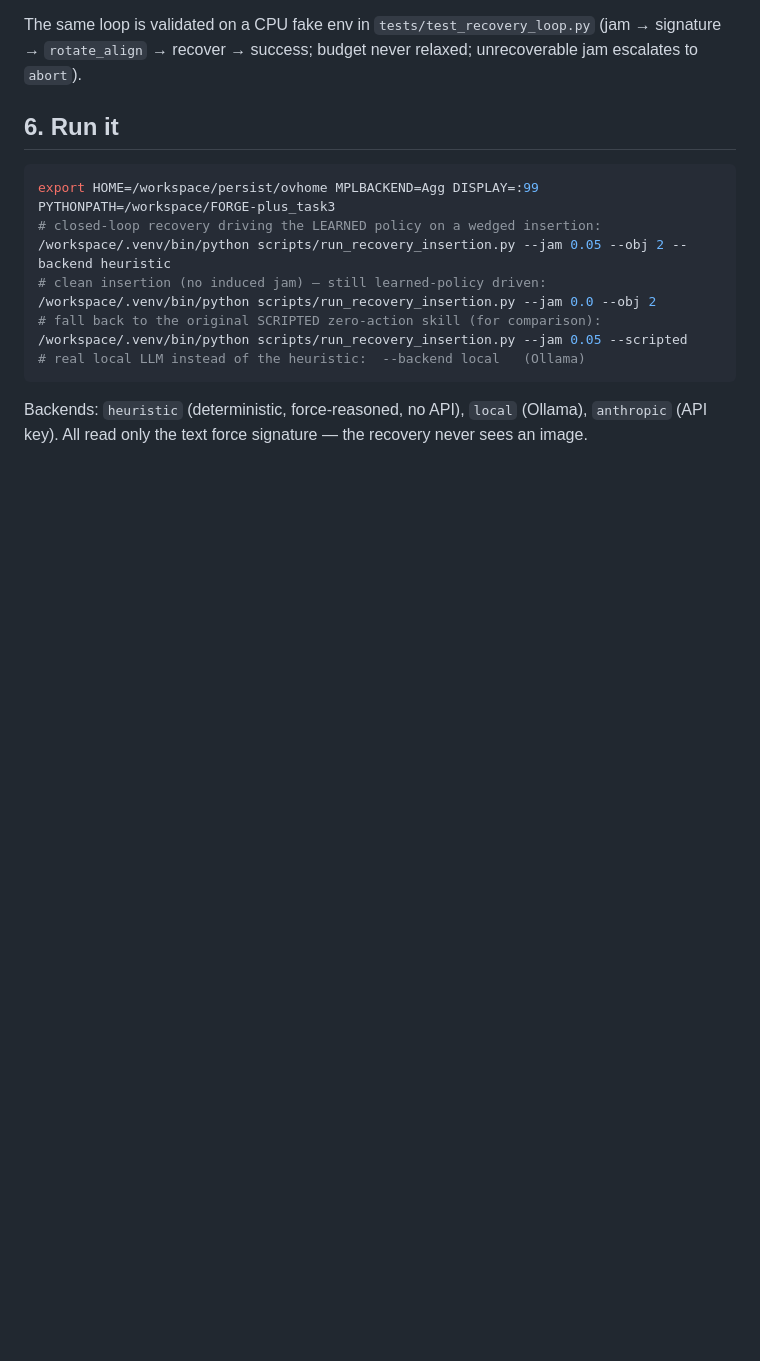
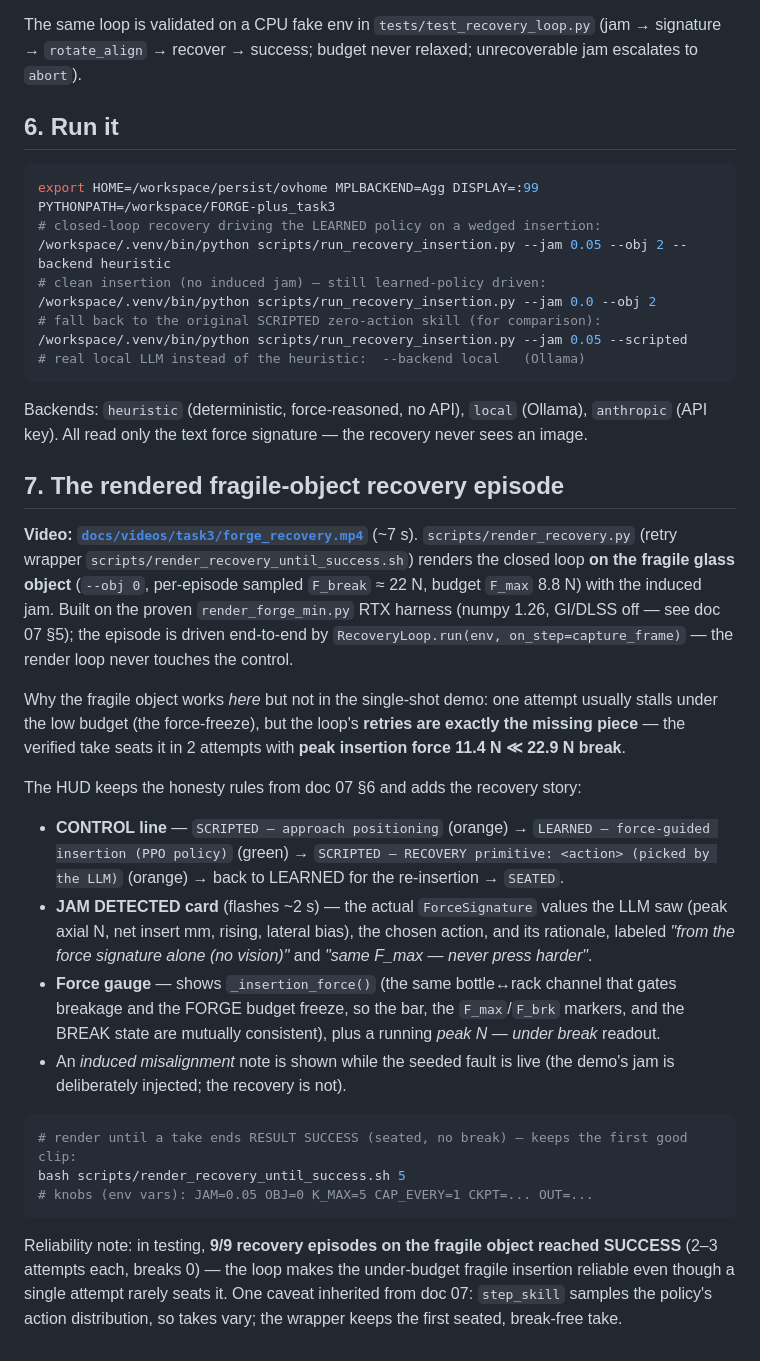
Before and after one commit to robot-team00/FORGE-plus, a Markdown page: docs/task3/06-recovery.md, the part around one of its changes. Rendered like a GitHub page; blank space fills up the shorter version.

````diff
--- a/docs/task3/06-recovery.md
+++ b/docs/task3/06-recovery.md
@@ -149,3 +157,41 @@ export HOME=/workspace/persist/ovhome MPLBACKEND=Agg DISPLAY=:99 PYTHONPATH=/wor
 
 Backends: `heuristic` (deterministic, force-reasoned, no API), `local` (Ollama), `anthropic`
 (API key). All read only the text force signature — the recovery never sees an image.
+
+## 7. The rendered fragile-object recovery episode
+
+**Video: [`docs/videos/task3/forge_recovery.mp4`](../videos/task3/forge_recovery.mp4)** (~7 s).
+`scripts/render_recovery.py` (retry wrapper `scripts/render_recovery_until_success.sh`) renders
+the closed loop **on the fragile glass object** (`--obj 0`, per-episode sampled `F_break` ≈ 22 N,
+budget `F_max` 8.8 N) with the induced jam. Built on the proven `render_forge_min.py` RTX harness
+(numpy 1.26, GI/DLSS off — see doc 07 §5); the episode is driven end-to-end by
+`RecoveryLoop.run(env, on_step=capture_frame)` — the render loop never touches the control.
+
+Why the fragile object works *here* but not in the single-shot demo: one attempt usually stalls
+under the low budget (the force-freeze), but the loop's **retries are exactly the missing piece**
+— the verified take seats it in 2 attempts with **peak insertion force 11.4 N ≪ 22.9 N break**.
+
+The HUD keeps the honesty rules from doc 07 §6 and adds the recovery story:
+- **CONTROL line** — `SCRIPTED — approach positioning` (orange) → `LEARNED — force-guided
+  insertion (PPO policy)` (green) → `SCRIPTED — RECOVERY primitive: <action> (picked by the LLM)`
+  (orange) → back to LEARNED for the re-insertion → `SEATED`.
+- **JAM DETECTED card** (flashes ~2 s) — the actual `ForceSignature` values the LLM saw (peak
+  axial N, net insert mm, rising, lateral bias), the chosen action, and its rationale, labeled
+  *"from the force signature alone (no vision)"* and *"same F_max — never press harder"*.
+- **Force gauge** — shows `_insertion_force()` (the same bottle↔rack channel that gates breakage
+  and the FORGE budget freeze, so the bar, the `F_max`/`F_brk` markers, and the BREAK state are
+  mutually consistent), plus a running *peak N — under break* readout.
+- An *induced misalignment* note is shown while the seeded fault is live (the demo's jam is
+  deliberately injected; the recovery is not).
+
+```bash
+# render until a take ends RESULT SUCCESS (seated, no break) — keeps the first good clip:
+bash scripts/render_recovery_until_success.sh 5
+# knobs (env vars): JAM=0.05 OBJ=0 K_MAX=5 CAP_EVERY=1 CKPT=... OUT=...
+```
+
+Reliability note: in testing, **9/9 recovery episodes on the fragile object reached SUCCESS**
+(2–3 attempts each, breaks 0) — the loop makes the under-budget fragile insertion reliable even
+though a single attempt rarely seats it. One caveat inherited from doc 07: `step_skill` samples
+the policy's action distribution, so takes vary; the wrapper keeps the first seated, break-free
+take.
````
Also changed, not shown: other parts of docs/task3/06-recovery.md (+9 -1 lines), docs/task3/README.md (+3 -1 lines), docs/videos/task3/forge_recovery.png (added), 3 other files.
